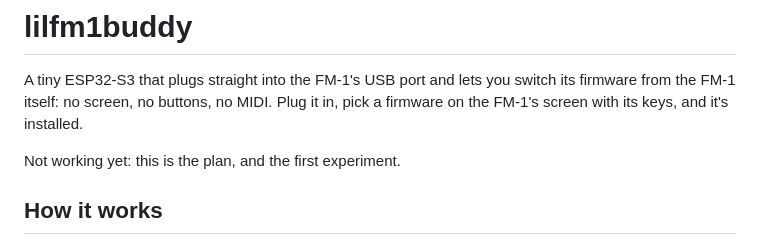
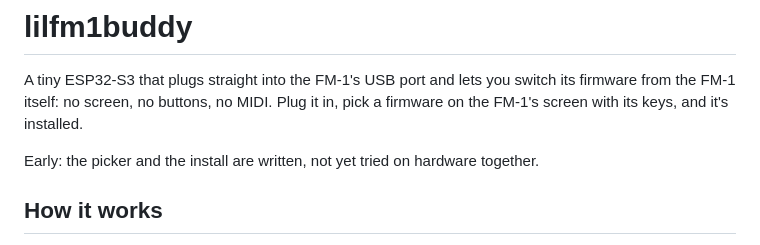
Before and after one commit to konsumer/lilfm1buddy, a Markdown page: README.md, the part around the change. Rendered like a GitHub page.

Commit message:
README status

```diff
--- a/README.md
+++ b/README.md
@@ -3,7 +3,7 @@
 A tiny ESP32-S3 that plugs straight into the FM-1's USB port and lets you switch its firmware from the FM-1 itself:
 no screen, no buttons, no MIDI. Plug it in, pick a firmware on the FM-1's screen with its keys, and it's installed.
 
-Not working yet: this is the plan, and the first experiment.
+Early: the picker and the install are written, not yet tried on hardware together.
 
 ## How it works
 
```
